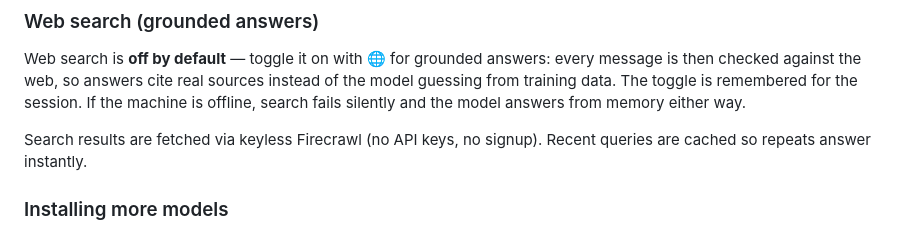
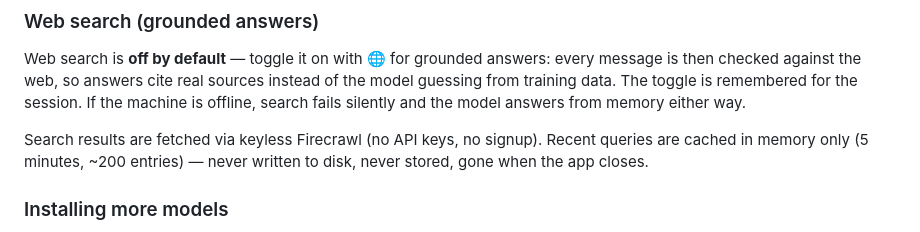
Before and after one commit to Aibotflix/PocketBrain, a Markdown page: README.md, the part around the change. Drawn GitHub-style.

Commit message:
README: clarify search cache is in-memory only, never on disk

```diff
--- a/README.md
+++ b/README.md
@@ -131,7 +131,8 @@ is remembered for the session. If the machine is offline, search fails
 silently and the model answers from memory either way.
 
 Search results are fetched via keyless Firecrawl (no API keys, no signup).
-Recent queries are cached so repeats answer instantly.
+Recent queries are cached in memory only (5 minutes, ~200 entries) — never
+written to disk, never stored, gone when the app closes.
 
 ### Installing more models
 Drop any `.gguf` file into `models/`, refresh the page, and pick it from the
```
